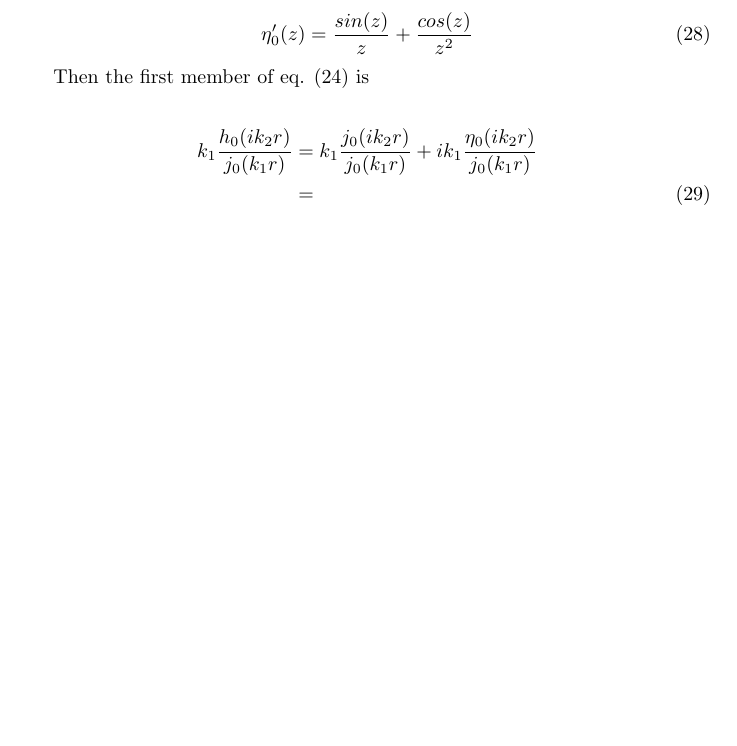
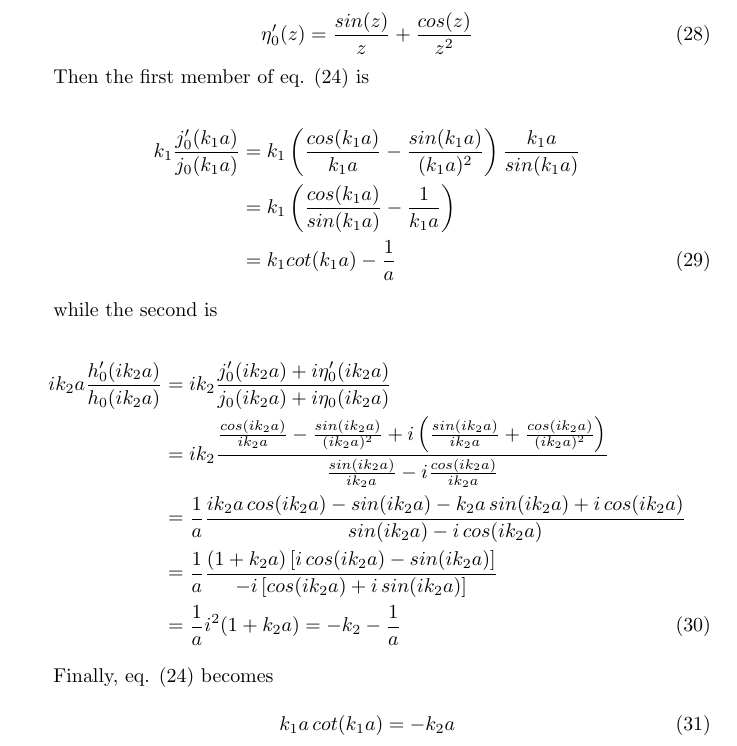
Before and after one commit to doubleslashG/qm-ex, a LaTeX document (solutions_I_set.tex): part of page 4 of 9 before the commit and part of page 4 of 10 after it, cut so that both start at the same text, the shorter picture padded with empty space. Compiled offline with pdfLaTeX.

Commit message:
Added computation for l=0.

```diff
--- a/solutions_I_set.tex
+++ b/solutions_I_set.tex
@@ -196,9 +196,26 @@ j_0'(z) = \frac{cos(z)}{z} -  \frac{sin(z)}{z^2}
 Then the first member of eq. \eqref{eq:log_derivative} is
 
 \begin{align}
-k_1 \frac{h_0(ik_2r)}{j_0(k_1r)} & = k_1 \frac{j_0(ik_2r)}{j_0(k_1r)} + i k_1 \frac{\eta_0(ik_2r)}{j_0(k_1r)} \nonumber \\
-& =
+k_1 \frac{j_0'(k_1a)}{j_0(k_1a)} & = k_1 \left( \frac{cos(k_1a)}{k_1a} - \frac{sin(k_1a)}{(k_1a)^2} \right) \frac{k_1a}{sin(k_1a)} \nonumber \\
+& = k_1 \left( \frac{cos(k_1a)}{sin(k_1a)} - \frac{1}{k_1a} \right) \nonumber \\
+& = k_1 cot(k_1a) - \frac{1}{a}
 \end{align}
+
+while the second is
+
+\begin{align}
+ik_2a \frac{h_0'(ik_2a)}{h_0(ik_2a)} & = ik_2 \frac{j_0'(ik_2a) + i \eta_0'(ik_2a)}{j_0(ik_2a) + i\eta_0(ik_2a)} \nonumber \\
+& = ik_2 \frac{\frac{cos(ik_2a)}{ik_2a} - \frac{sin(ik_2a)}{(ik_2a)^2} + i \left( \frac{sin(ik_2a)}{ik_2a} + \frac{cos(ik_2a)}{(ik_2a)^2} \right)}{\frac{sin(ik_2a)}{ik_2a} -i \frac{cos(ik_2a)}{ik_2a}} \nonumber \\
+& = \frac{1}{a} \frac{ik_2a \, cos(ik_2a) - sin(ik_2a) - k_2a \, sin(ik_2a) + i \, cos(ik_2a)}{sin(ik_2a) - i \, cos(ik_2a)} \nonumber \\
+& = \frac{1}{a} \frac{(1+k_2a) \left[ i \, cos(ik_2a) - sin(ik_2a) \right]}{-i \left[ cos(ik_2a) + i \, sin(ik_2a) \right]} \nonumber \\
+& = \frac{1}{a} i^2 (1 + k_2a) = -k_2 - \frac{1}{a}
+\end{align}
+
+Finally, eq. \eqref{eq:log_derivative} becomes
+
+\begin{equation}
+k_1a \, cot(k_1a) = -k_2a
+\end{equation}
 
 \section{Double well potential}
 
```
